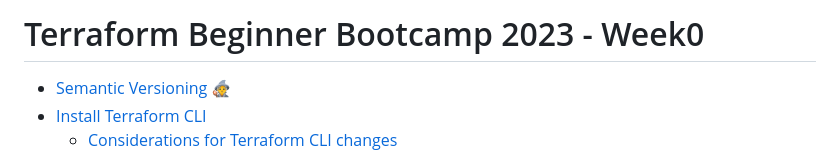
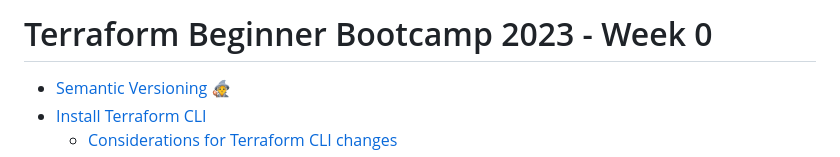
Before and after one commit to DhruvS0/terraform-beginner-bootcamp-2023, a Markdown page: journal/week0.md, the part around the change. Rendered like a GitHub page.

```diff
--- a/journal/week0.md
+++ b/journal/week0.md
@@ -1,4 +1,4 @@
-# Terraform Beginner Bootcamp 2023 - Week0
+# Terraform Beginner Bootcamp 2023 - Week 0
 
 - [Semantic Versioning :mage:](#semantic-versioning--mage-)
 - [Install Terraform CLI](#install-terraform-cli)
```
